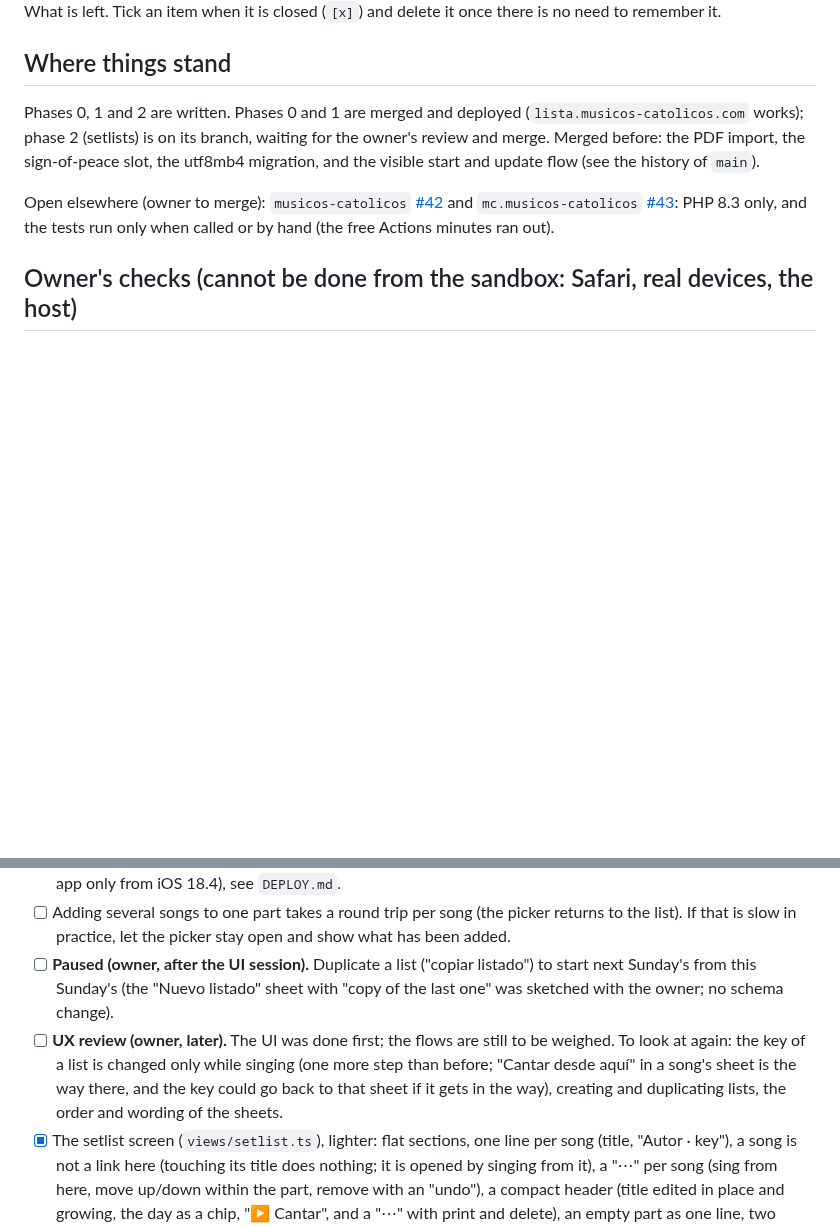
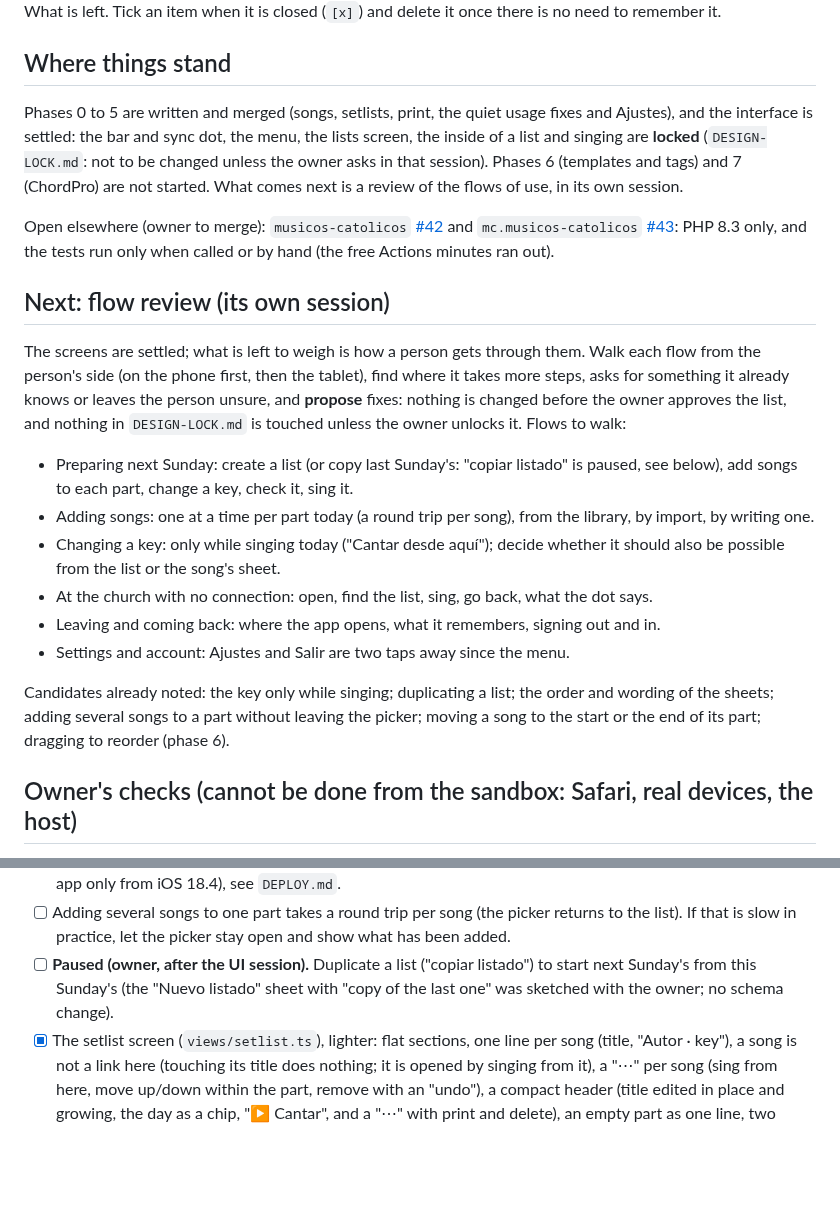
Before and after one commit to rudypalacios/lista.musicos-catolicos.com, a Markdown page: TODO.md, 2 parts joined by grey strips. GitHub-like rendering; blank space fills up the shorter version.

```diff
--- a/TODO.md
+++ b/TODO.md
@@ -5,14 +5,34 @@ remember it.
 
 ## Where things stand
 
-Phases 0, 1 and 2 are written. Phases 0 and 1 are merged and deployed (`lista.musicos-catolicos.com`
-works); phase 2 (setlists) is on its branch, waiting for the owner's review and merge. Merged before:
-the PDF import, the sign-of-peace slot, the utf8mb4 migration, and the visible start and update flow
-(see the history of `main`).
+Phases 0 to 5 are written and merged (songs, setlists, print, the quiet usage fixes and Ajustes), and the
+interface is settled: the bar and sync dot, the menu, the lists screen, the inside of a list and singing are
+**locked** (`DESIGN-LOCK.md`: not to be changed unless the owner asks in that session). Phases 6 (templates and
+tags) and 7 (ChordPro) are not started. What comes next is a review of the flows of use, in its own session.
 
 Open elsewhere (owner to merge): `musicos-catolicos` [#42](https://github.com/rudypalacios/musicos-catolicos/pull/42)
 and `mc.musicos-catolicos` [#43](https://github.com/rudypalacios/mc.musicos-catolicos/pull/43): PHP 8.3 only, and the
 tests run only when called or by hand (the free Actions minutes ran out).
+
+## Next: flow review (its own session)
+
+The screens are settled; what is left to weigh is how a person gets through them. Walk each flow from the
+person's side (on the phone first, then the tablet), find where it takes more steps, asks for something it
+already knows or leaves the person unsure, and **propose** fixes: nothing is changed before the owner approves
+the list, and nothing in `DESIGN-LOCK.md` is touched unless the owner unlocks it. Flows to walk:
+
+- Preparing next Sunday: create a list (or copy last Sunday's: "copiar listado" is paused, see below), add songs
+  to each part, change a key, check it, sing it.
+- Adding songs: one at a time per part today (a round trip per song), from the library, by import, by writing one.
+- Changing a key: only while singing today ("Cantar desde aquí"); decide whether it should also be possible from
+  the list or the song's sheet.
+- At the church with no connection: open, find the list, sing, go back, what the dot says.
+- Leaving and coming back: where the app opens, what it remembers, signing out and in.
+- Settings and account: Ajustes and Salir are two taps away since the menu.
+
+Candidates already noted: the key only while singing; duplicating a list; the order and wording of the sheets;
+adding several songs to a part without leaving the picker; moving a song to the start or the end of its part;
+dragging to reorder (phase 6).
 
 ## Owner's checks (cannot be done from the sandbox: Safari, real devices, the host)
 
@@ -41,10 +61,6 @@ the owner one complete list of what to try on the iPad. Until then only the Andr
       If that is slow in practice, let the picker stay open and show what has been added.
 - [ ] **Paused (owner, after the UI session).** Duplicate a list ("copiar listado") to start next Sunday's from this
       Sunday's (the "Nuevo listado" sheet with "copy of the last one" was sketched with the owner; no schema change).
-- [ ] **UX review (owner, later).** The UI was done first; the flows are still to be weighed. To look at again: the
-      key of a list is changed only while singing (one more step than before; "Cantar desde aquí" in a song's sheet is
-      the way there, and the key could go back to that sheet if it gets in the way), creating and duplicating lists,
-      the order and wording of the sheets.
 - [x] The setlist screen (`views/setlist.ts`), lighter: flat sections, one line per song (title, "Autor · key"),
       a song is not a link here (touching its title does nothing; it is opened by singing from it), a "⋯" per song (sing from here, move up/down within the part, remove with an
       "undo"), a compact header (title edited in place and growing, the day as a chip, "▶ Cantar", and a "⋯" with
```
Also changed, not shown: CLAUDE.md (+9 -1 lines), DESIGN-LOCK.md (added, +40 -0 lines).
